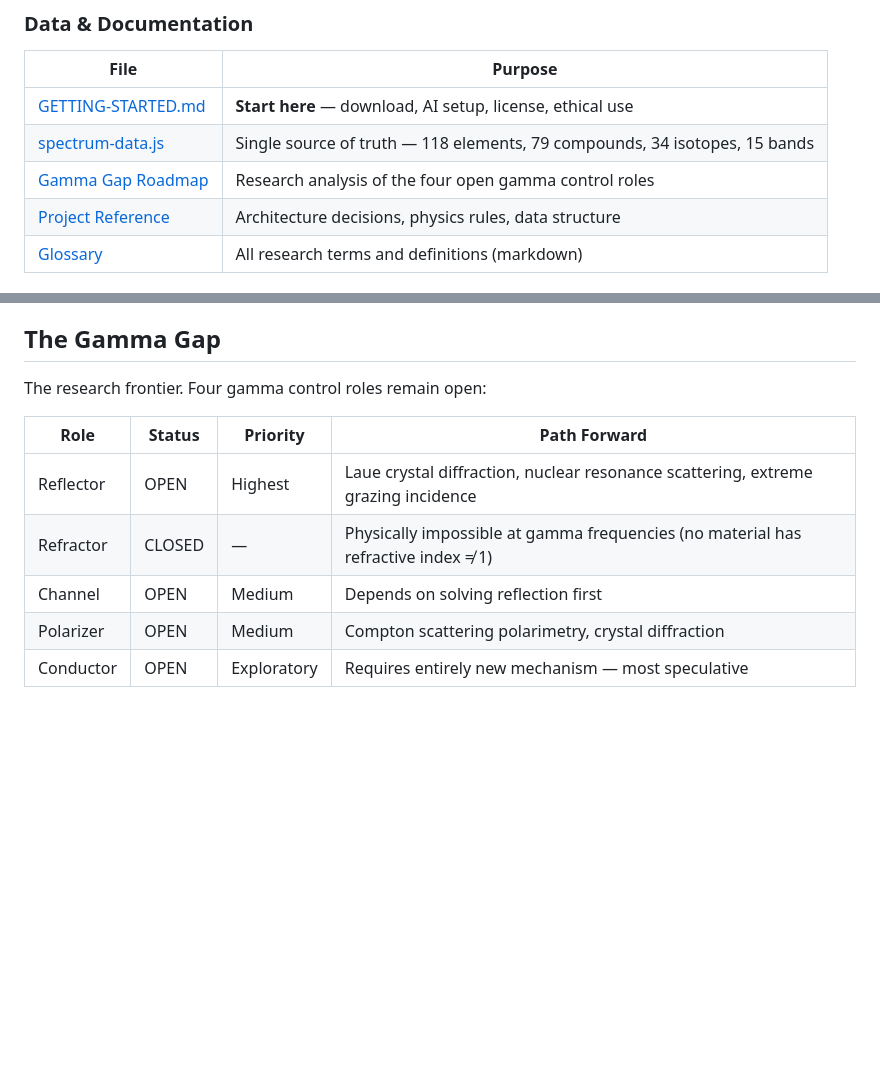
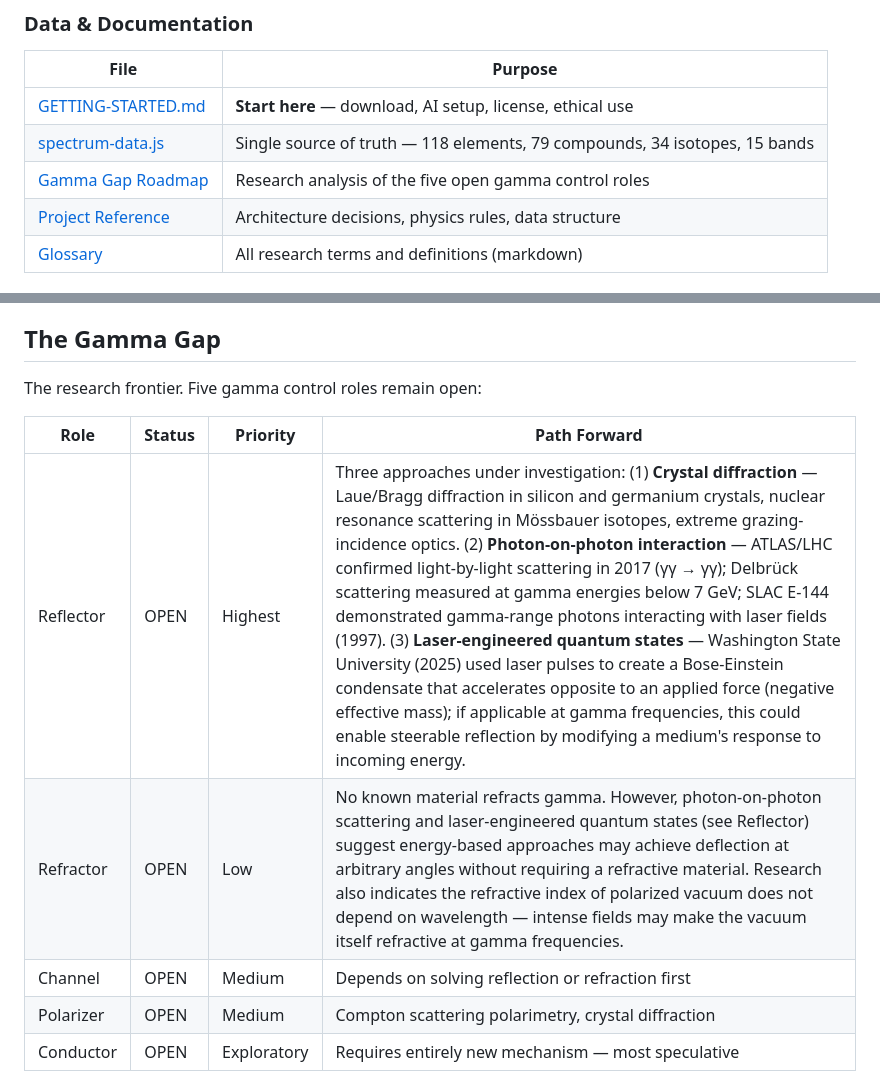
Before and after one commit to dryoungfreedom/Spectrum-Energy, a Markdown page: README.md, 2 parts joined by grey strips. Drawn GitHub-style; blank space fills up the shorter version.

```diff
--- a/README.md
+++ b/README.md
@@ -53,7 +53,7 @@ Current nuclear technology allows all fission energy to thermalize into heat, th
 |------|---------|
 | [GETTING-STARTED.md](GETTING-STARTED.md) | **Start here** — download, AI setup, license, ethical use |
 | [spectrum-data.js](spectrum-data.js) | Single source of truth — 118 elements, 79 compounds, 34 isotopes, 15 bands |
-| [Gamma Gap Roadmap](GAMMA-GAP-ROADMAP.md) | Research analysis of the four open gamma control roles |
+| [Gamma Gap Roadmap](GAMMA-GAP-ROADMAP.md) | Research analysis of the five open gamma control roles |
 | [Project Reference](PROJECT-REFERENCE.md) | Architecture decisions, physics rules, data structure |
 | [Glossary](GLOSSARY.md) | All research terms and definitions (markdown) |
 
@@ -72,13 +72,13 @@ Current nuclear technology allows all fission energy to thermalize into heat, th
 
 ## The Gamma Gap
 
-The research frontier. Four gamma control roles remain open:
+The research frontier. Five gamma control roles remain open:
 
 | Role | Status | Priority | Path Forward |
 |------|--------|----------|-------------|
-| Reflector | OPEN | Highest | Laue crystal diffraction, nuclear resonance scattering, extreme grazing incidence |
-| Refractor | CLOSED | — | Physically impossible at gamma frequencies (no material has refractive index ≠ 1) |
-| Channel | OPEN | Medium | Depends on solving reflection first |
+| Reflector | OPEN | Highest | Three approaches under investigation: (1) **Crystal diffraction** — Laue/Bragg diffraction in silicon and germanium crystals, nuclear resonance scattering in Mössbauer isotopes, extreme grazing-incidence optics. (2) **Photon-on-photon interaction** — ATLAS/LHC confirmed light-by-light scattering in 2017 (γγ → γγ); Delbrück scattering measured at gamma energies below 7 GeV; SLAC E-144 demonstrated gamma-range photons interacting with laser fields (1997). (3) **Laser-engineered quantum states** — Washington State University (2025) used laser pulses to create a Bose-Einstein condensate that accelerates opposite to an applied force (negative effective mass); if applicable at gamma frequencies, this could enable steerable reflection by modifying a medium's response to incoming energy. |
+| Refractor | OPEN | Low | No known material refracts gamma. However, photon-on-photon scattering and laser-engineered quantum states (see Reflector) suggest energy-based approaches may achieve deflection at arbitrary angles without requiring a refractive material. Research also indicates the refractive index of polarized vacuum does not depend on wavelength — intense fields may make the vacuum itself refractive at gamma frequencies. |
+| Channel | OPEN | Medium | Depends on solving reflection or refraction first |
 | Polarizer | OPEN | Medium | Compton scattering polarimetry, crystal diffraction |
 | Conductor | OPEN | Exploratory | Requires entirely new mechanism — most speculative |
 
```
